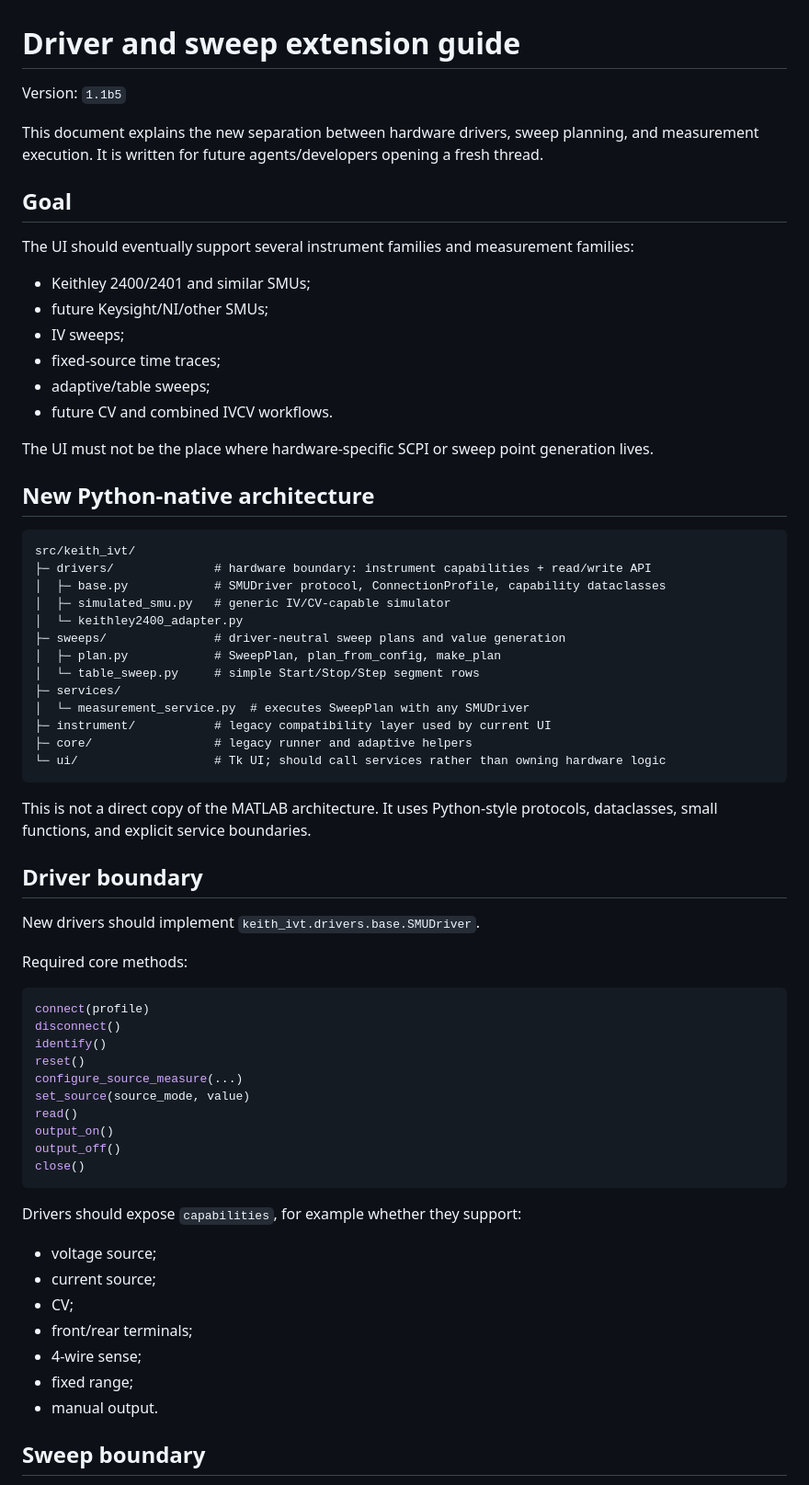
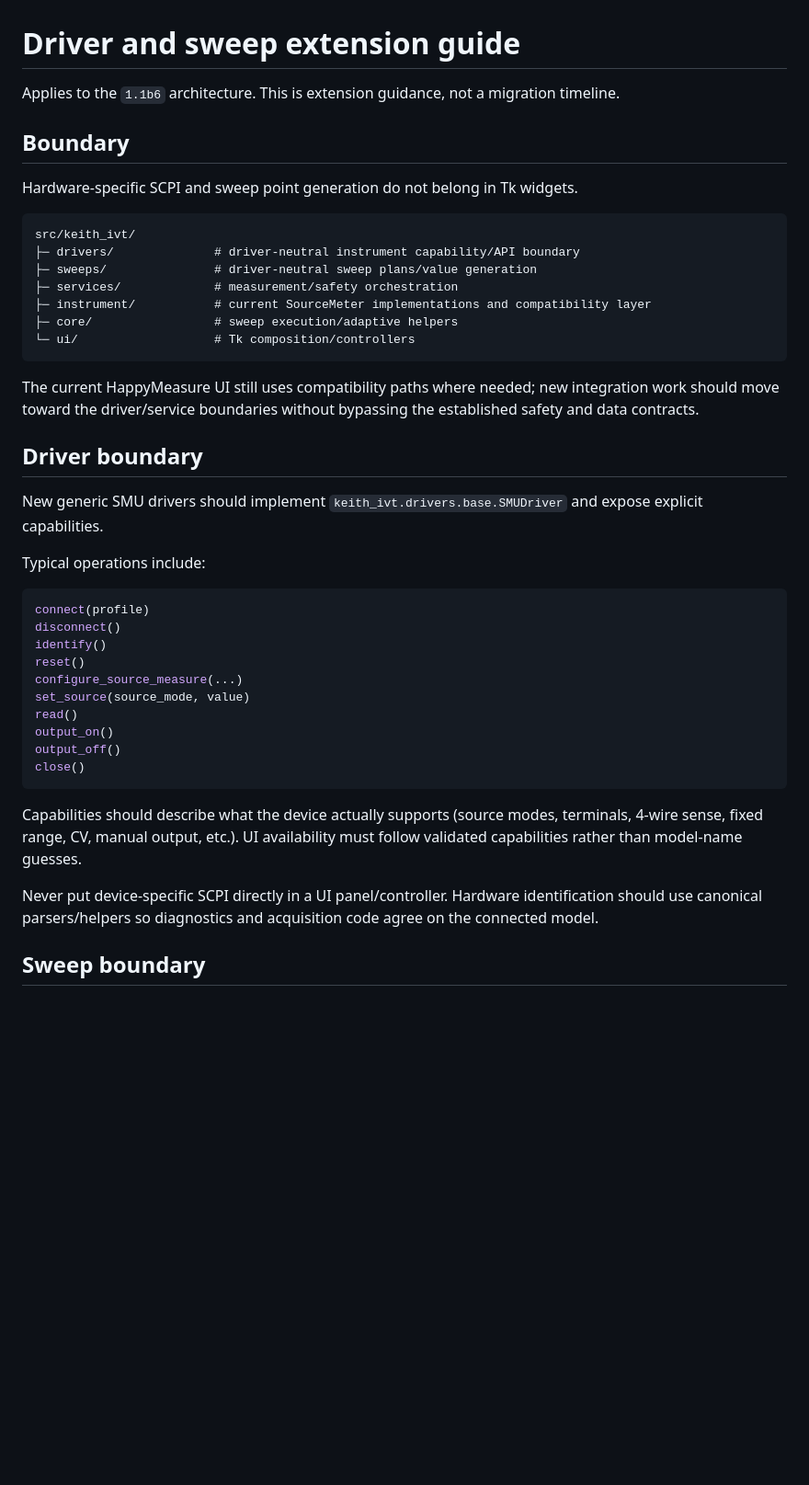
Before and after one commit to Xiaolong-6/HappyMeasure, a Markdown page: docs/DRIVER_SWEEP_EXTENSION_GUIDE.md, the part around one of its changes. Shown at 92% size. Drawn GitHub-style; blank space fills up the shorter version.

````diff
--- a/docs/DRIVER_SWEEP_EXTENSION_GUIDE.md
+++ b/docs/DRIVER_SWEEP_EXTENSION_GUIDE.md
@@ -1,47 +1,28 @@
 # Driver and sweep extension guide
 
-Version: `1.1b5`
+Applies to the `1.1b6` architecture. This is extension guidance, not a migration timeline.
 
-This document explains the new separation between hardware drivers, sweep planning, and measurement execution. It is written for future agents/developers opening a fresh thread.
+## Boundary
 
-## Goal
-
-The UI should eventually support several instrument families and measurement families:
-
-- Keithley 2400/2401 and similar SMUs;
-- future Keysight/NI/other SMUs;
-- IV sweeps;
-- fixed-source time traces;
-- adaptive/table sweeps;
-- future CV and combined IVCV workflows.
-
-The UI must not be the place where hardware-specific SCPI or sweep point generation lives.
-
-## New Python-native architecture
+Hardware-specific SCPI and sweep point generation do not belong in Tk widgets.
 
 ```text
 src/keith_ivt/
-├─ drivers/              # hardware boundary: instrument capabilities + read/write API
-│  ├─ base.py            # SMUDriver protocol, ConnectionProfile, capability dataclasses
-│  ├─ simulated_smu.py   # generic IV/CV-capable simulator
-│  └─ keithley2400_adapter.py
-├─ sweeps/               # driver-neutral sweep plans and value generation
-│  ├─ plan.py            # SweepPlan, plan_from_config, make_plan
-│  └─ table_sweep.py     # simple Start/Stop/Step segment rows
-├─ services/
-│  └─ measurement_service.py  # executes SweepPlan with any SMUDriver
-├─ instrument/           # legacy compatibility layer used by current UI
-├─ core/                 # legacy runner and adaptive helpers
-└─ ui/                   # Tk UI; should call services rather than owning hardware logic
+├─ drivers/              # driver-neutral instrument capability/API boundary
+├─ sweeps/               # driver-neutral sweep plans/value generation
+├─ services/             # measurement/safety orchestration
+├─ instrument/           # current SourceMeter implementations and compatibility layer
+├─ core/                 # sweep execution/adaptive helpers
+└─ ui/                   # Tk composition/controllers
 ```
 
-This is not a direct copy of the MATLAB architecture. It uses Python-style protocols, dataclasses, small functions, and explicit service boundaries.
+The current HappyMeasure UI still uses compatibility paths where needed; new integration work should move toward the driver/service boundaries without bypassing the established safety and data contracts.
 
 ## Driver boundary
 
-New drivers should implement `keith_ivt.drivers.base.SMUDriver`.
+New generic SMU drivers should implement `keith_ivt.drivers.base.SMUDriver` and expose explicit capabilities.
 
-Required core methods:
+Typical operations include:
 
 ```python
 connect(profile)
@@ -56,15 +37,9 @@ output_off()
 close()
 ```
 
-Drivers should expose `capabilities`, for example whether they support:
+Capabilities should describe what the device actually supports (source modes, terminals, 4-wire sense, fixed range, CV, manual output, etc.). UI availability must follow validated capabilities rather than model-name guesses.
 
-- voltage source;
-- current source;
-- CV;
-- front/rear terminals;
-- 4-wire sense;
-- fixed range;
-- manual output.
+Never put device-specific SCPI directly in a UI panel/controller. Hardware identification should use canonical parsers/helpers so diagnostics and acquisition code agree on the connected model.
 
 ## Sweep boundary
 
````
Also changed, not shown: other parts of docs/DRIVER_SWEEP_EXTENSION_GUIDE.md (+30 -64 lines).
